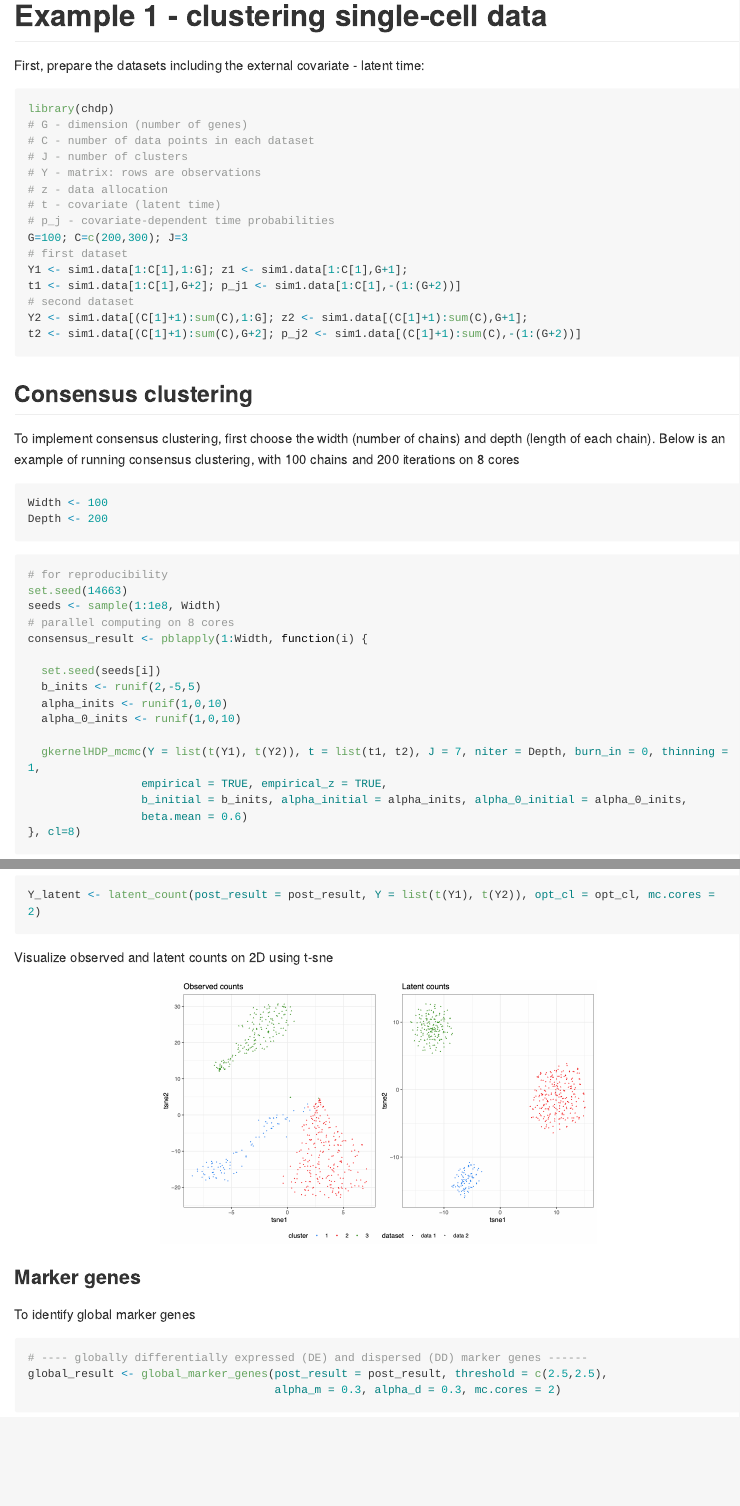
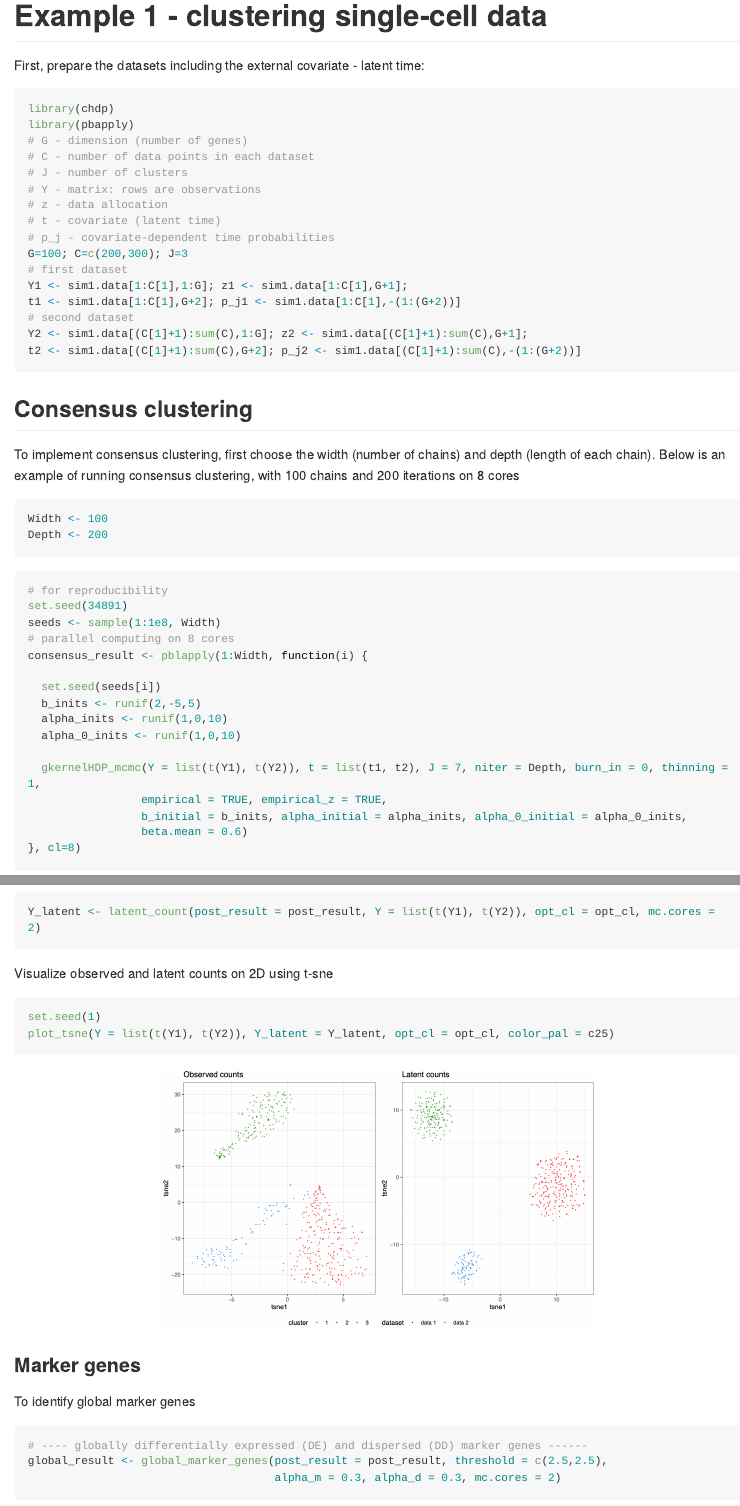
Before and after one commit to huizizhang949/chdp, an R Markdown document (README.Rmd): the page in a window 1100 px wide, from 480 px down, and a second part further down, joined at a grey line. The pictures show the output file README.md that the author committed with the source, drawn offline in the style of GitHub; long lines of code are wrapped.

Commit message:
update readme

````diff
--- a/README.Rmd
+++ b/README.Rmd
@@ -41,6 +41,7 @@ First, prepare the datasets including the external covariate - latent time:
 
 ```{r, data-gkernel}
 library(chdp)
+library(pbapply)
 # G - dimension (number of genes)
 # C - number of data points in each dataset
 # J - number of clusters
@@ -68,7 +69,7 @@ Depth <- 200
 
 ```{r, run-consensus, eval=FALSE}
 # for reproducibility
-set.seed(14663)
+set.seed(34891)
 seeds <- sample(1:1e8, Width)
 # parallel computing on 8 cores
 consensus_result <- pblapply(1:Width, function(i) {
@@ -215,6 +216,12 @@ Y_latent <- latent_count(post_result = post_result, Y = list(t(Y1), t(Y2)), opt_
 ```
 
 Visualize observed and latent counts on 2D using t-sne
+
+```{r, eval=FALSE}
+set.seed(1)
+plot_tsne(Y = list(t(Y1), t(Y2)), Y_latent = Y_latent, opt_cl = opt_cl, color_pal = c25)
+```
+
 
 ```{r, include=TRUE, fig.align="center", echo=FALSE, out.width = "60%", imgcenter=TRUE}
 knitr::include_graphics("demo_figures/tsne_nb.png")
````
Also changed, not shown: README.md, 2 other files.
